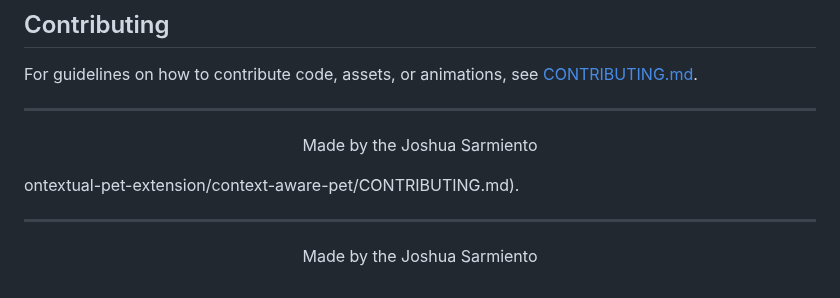
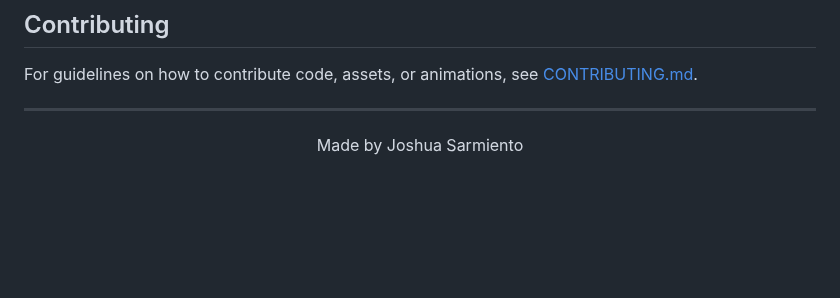
Before and after one commit to fujiDevv/context-aware-browser-pet, a Markdown page: GUIDE.md, the part around the change. Rendered like a GitHub page; blank space fills up the shorter version.

Commit message:
docs: clean up formatting and typo in GUIDE.md

```diff
--- a/GUIDE.md
+++ b/GUIDE.md
@@ -570,12 +570,5 @@ For guidelines on how to contribute code, assets, or animations, see [CONTRIBUTI
 ---
 
 <p align="center">
- Made by the Joshua Sarmiento
+ Made by Joshua Sarmiento
 </p>
-ontextual-pet-extension/context-aware-pet/CONTRIBUTING.md).
-
----
-
-<p align="center">
- Made by the Joshua Sarmiento
-</p>
```
